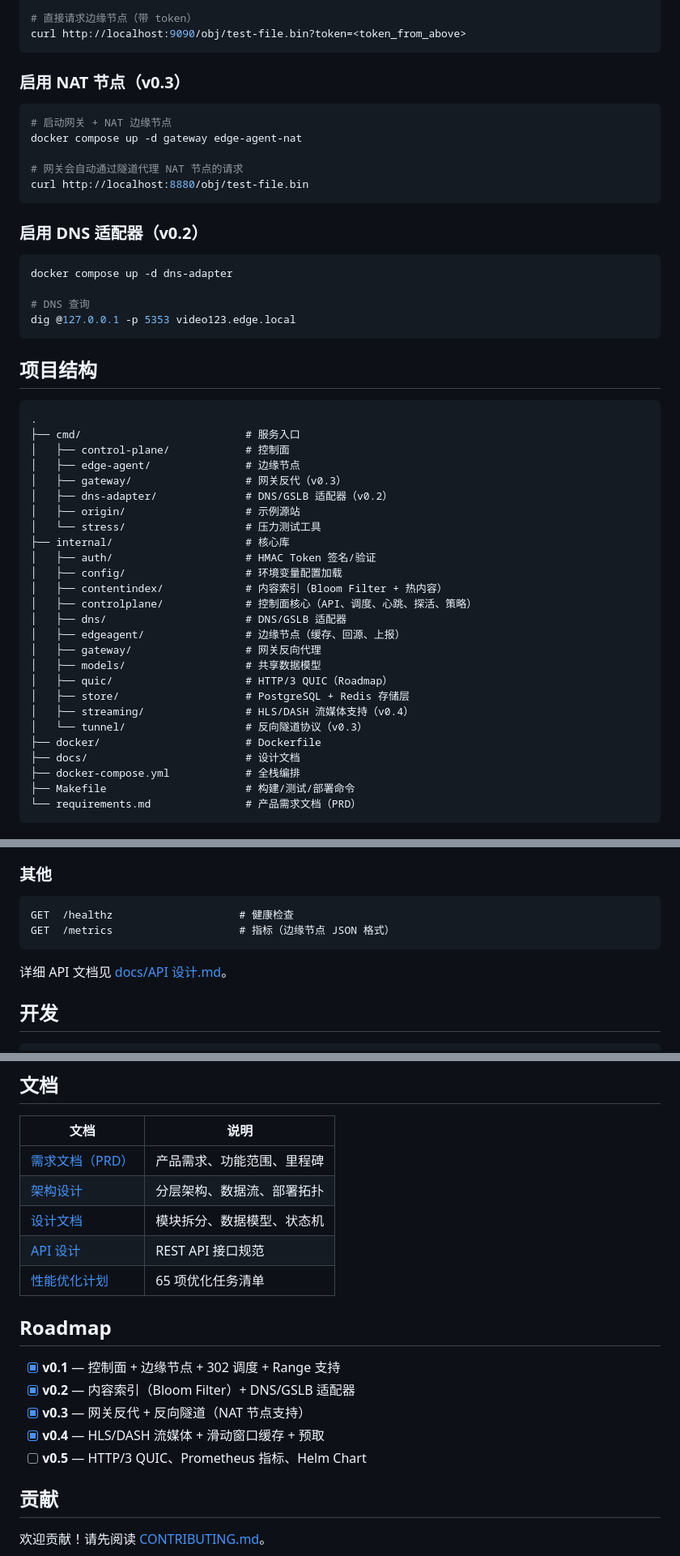
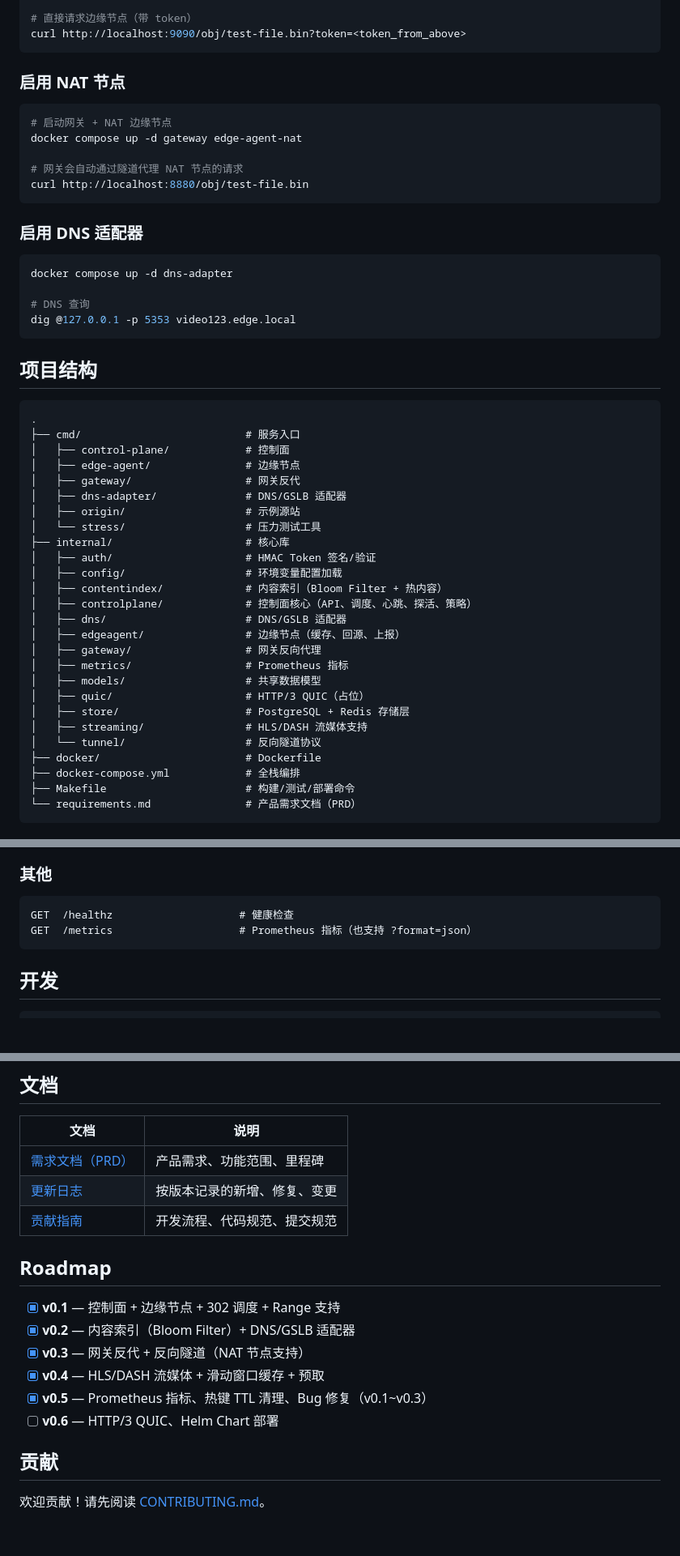
Before and after one commit to DarkInno/Edge-Dispatch-Framework, a Markdown page: README.md, 3 parts joined by grey strips. Shown at 81% size. Rendered like a GitHub page; blank space fills up the shorter version.

Commit message:
docs: sync README.md and AGENTS.md with project state
- Remove version suffixes from directory structure and section headings
- Add internal/metrics/ to project structure (v0.5)
- Remove dead links to deleted docs/ directory
- Update /metrics description to Prometheus format
- Mark v0.5 as complete in Roadmap, add v0.6 (QUIC + Helm Chart)
- Clean up docs table to reference existing files only

````diff
--- a/README.md
+++ b/README.md
@@ -100,7 +100,7 @@ curl -I http://localhost:8080/obj/test-file.bin
 curl http://localhost:9090/obj/test-file.bin?token=<token_from_above>
 ```
 
-### 启用 NAT 节点（v0.3）
+### 启用 NAT 节点
 
 ```bash
 # 启动网关 + NAT 边缘节点
@@ -110,7 +110,7 @@ docker compose up -d gateway edge-agent-nat
 curl http://localhost:8880/obj/test-file.bin
 ```
 
-### 启用 DNS 适配器（v0.2）
+### 启用 DNS 适配器
 
 ```bash
 docker compose up -d dns-adapter
@@ -126,8 +126,8 @@ dig @127.0.0.1 -p 5353 video123.edge.local
 ├── cmd/                          # 服务入口
 │   ├── control-plane/            # 控制面
 │   ├── edge-agent/               # 边缘节点
-│   ├── gateway/                  # 网关反代（v0.3）
-│   ├── dns-adapter/              # DNS/GSLB 适配器（v0.2）
+│   ├── gateway/                  # 网关反代
+│   ├── dns-adapter/              # DNS/GSLB 适配器
 │   ├── origin/                   # 示例源站
 │   └── stress/                   # 压力测试工具
 ├── internal/                     # 核心库
@@ -138,13 +138,13 @@ dig @127.0.0.1 -p 5353 video123.edge.local
 │   ├── dns/                      # DNS/GSLB 适配器
 │   ├── edgeagent/                # 边缘节点（缓存、回源、上报）
 │   ├── gateway/                  # 网关反向代理
+│   ├── metrics/                  # Prometheus 指标
 │   ├── models/                   # 共享数据模型
-│   ├── quic/                     # HTTP/3 QUIC（Roadmap）
+│   ├── quic/                     # HTTP/3 QUIC（占位）
 │   ├── store/                    # PostgreSQL + Redis 存储层
-│   ├── streaming/                # HLS/DASH 流媒体支持（v0.4）
-│   └── tunnel/                   # 反向隧道协议（v0.3）
+│   ├── streaming/                # HLS/DASH 流媒体支持
+│   └── tunnel/                   # 反向隧道协议
 ├── docker/                       # Dockerfile
-├── docs/                         # 设计文档
 ├── docker-compose.yml            # 全栈编排
 ├── Makefile                      # 构建/测试/部署命令
 └── requirements.md               # 产品需求文档（PRD）
@@ -217,10 +217,8 @@ GET  /obj/{key}                  # 302 入口（重定向到最优边缘节点
 
 ```
 GET  /healthz                    # 健康检查
-GET  /metrics                    # 指标（边缘节点 JSON 格式）
+GET  /metrics                    # Prometheus 指标（也支持 ?format=json）
 ```
-
-详细 API 文档见 [docs/API 设计.md](docs/API%20设计.md)。
 
 ## 开发
 
@@ -268,10 +266,8 @@ make stress-gateway
 | 文档 | 说明 |
 |------|------|
 | [需求文档（PRD）](requirements.md) | 产品需求、功能范围、里程碑 |
-| [架构设计](docs/架构设计.md) | 分层架构、数据流、部署拓扑 |
-| [设计文档](docs/设计文档.md) | 模块拆分、数据模型、状态机 |
-| [API 设计](docs/API%20设计.md) | REST API 接口规范 |
-| [性能优化计划](docs/plans/2026-04-29-performance-optimization.md) | 65 项优化任务清单 |
+| [更新日志](CHANGELOG.md) | 按版本记录的新增、修复、变更 |
+| [贡献指南](CONTRIBUTING.md) | 开发流程、代码规范、提交规范 |
 
 ## Roadmap
 
@@ -279,7 +275,8 @@ make stress-gateway
 - [x] **v0.2** — 内容索引（Bloom Filter）+ DNS/GSLB 适配器
 - [x] **v0.3** — 网关反代 + 反向隧道（NAT 节点支持）
 - [x] **v0.4** — HLS/DASH 流媒体 + 滑动窗口缓存 + 预取
-- [ ] **v0.5** — HTTP/3 QUIC、Prometheus 指标、Helm Chart
+- [x] **v0.5** — Prometheus 指标、热键 TTL 清理、Bug 修复（v0.1~v0.3）
+- [ ] **v0.6** — HTTP/3 QUIC、Helm Chart 部署
 
 ## 贡献
 
````
Also changed, not shown: other parts of README.md (+2 -2 lines), AGENTS.md (+3 -6 lines).
